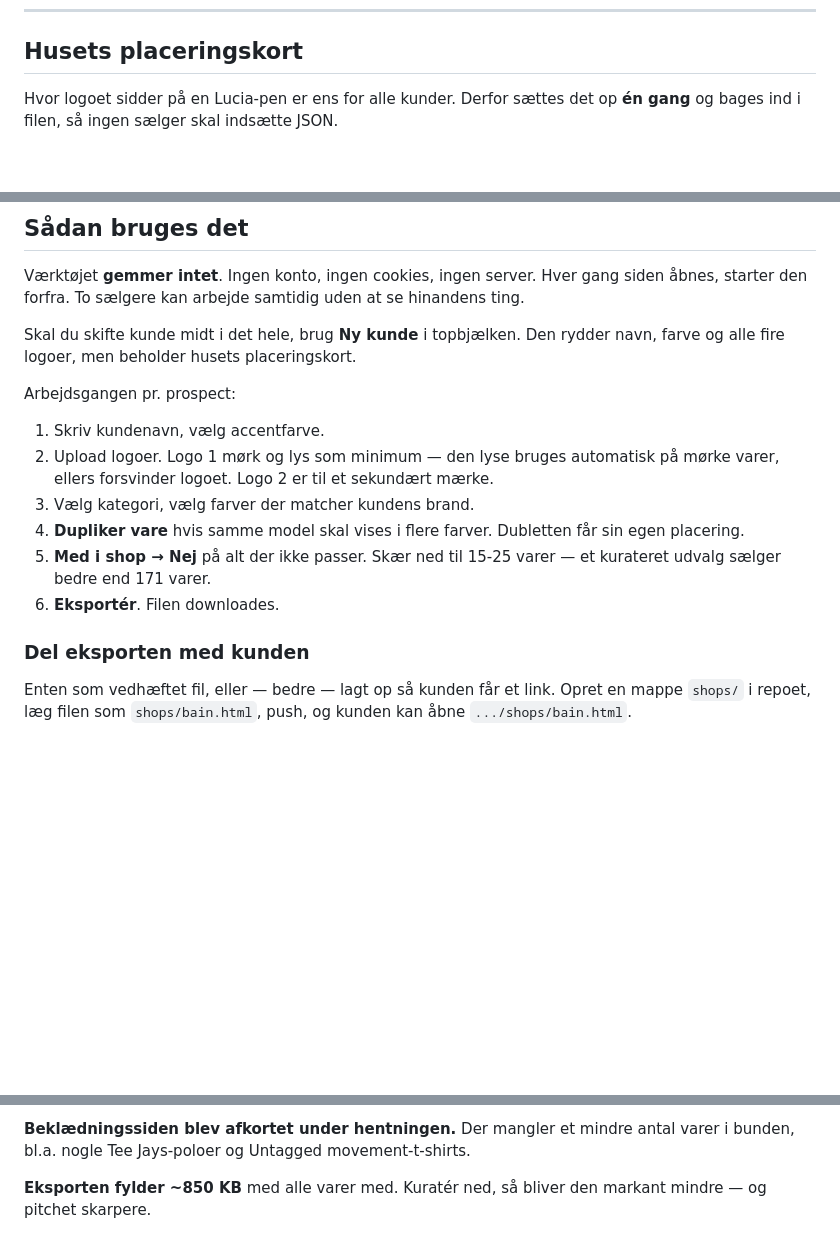
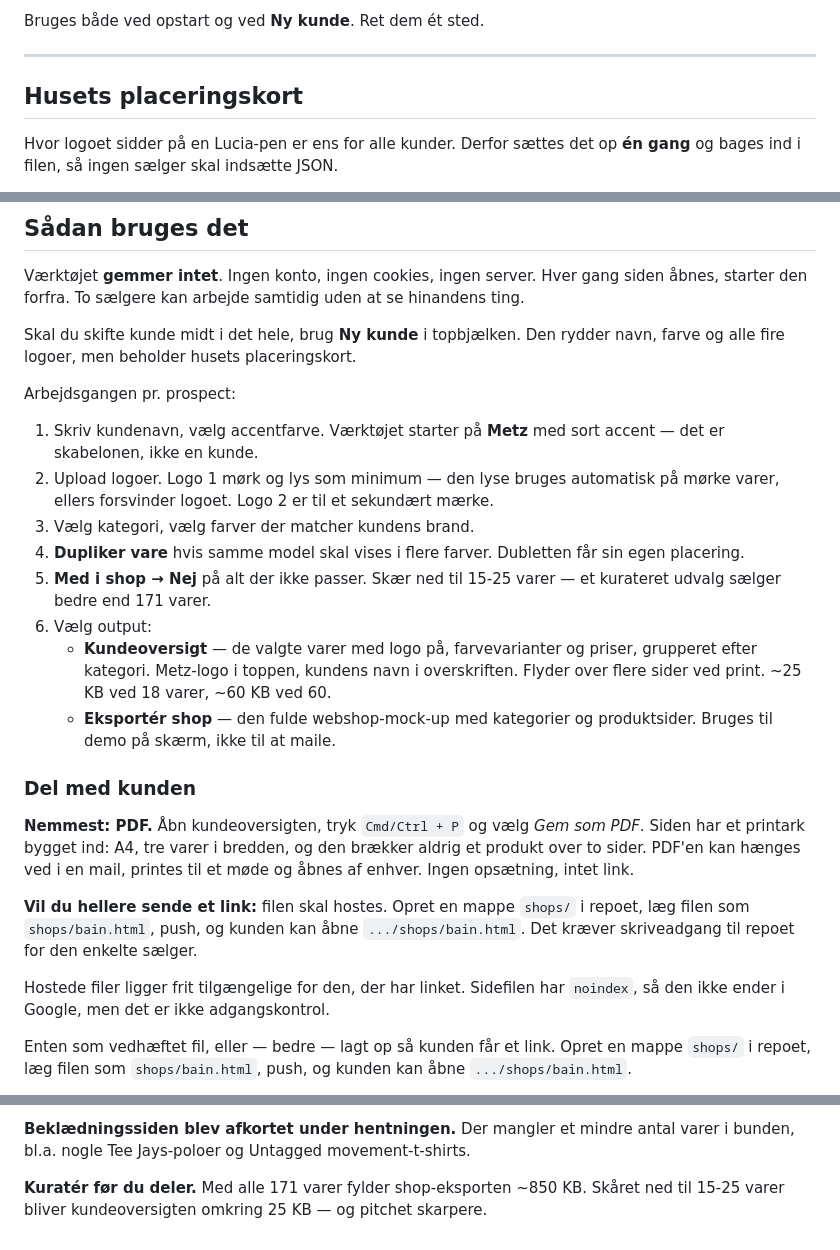
Before and after one commit to TWimmelmann/Metz-Studio-Brand-Builder, a Markdown page: README.md, 3 parts joined by grey strips. Rendered like a GitHub page; blank space fills up the shorter version.

Commit message:
Add standard values and export instructions to README
Added default values section with logo instructions and export options.

```diff
--- a/README.md
+++ b/README.md
@@ -89,3 +104,7 @@ kan sige hvilken version fejlen optrådte i.
+Bruges både ved opstart og ved **Ny kunde**. Ret dem ét sted.
+
+---
+
 ## Husets placeringskort
 
 Hvor logoet sidder på en Lucia-pen er ens for alle kunder. Derfor sættes det op
@@ -117,7 +136,8 @@ navn, farve og alle fire logoer, men beholder husets placeringskort.
 
 Arbejdsgangen pr. prospect:
 
-1. Skriv kundenavn, vælg accentfarve.
+1. Skriv kundenavn, vælg accentfarve. Værktøjet starter på **Metz** med sort
+   accent — det er skabelonen, ikke en kunde.
 2. Upload logoer. Logo 1 mørk og lys som minimum — den lyse bruges automatisk på
    mørke varer, ellers forsvinder logoet. Logo 2 er til et sekundært mærke.
 3. Vælg kategori, vælg farver der matcher kundens brand.
@@ -125,9 +145,26 @@ Arbejdsgangen pr. prospect:
    egen placering.
 5. **Med i shop → Nej** på alt der ikke passer. Skær ned til 15-25 varer — et
    kurateret udvalg sælger bedre end 171 varer.
-6. **Eksportér**. Filen downloades.
+6. Vælg output:
+   - **Kundeoversigt** — de valgte varer med logo på, farvevarianter og priser,
+     grupperet efter kategori. Metz-logo i toppen, kundens navn i overskriften.
+     Flyder over flere sider ved print. ~25 KB ved 18 varer, ~60 KB ved 60.
+   - **Eksportér shop** — den fulde webshop-mock-up med kategorier og
+     produktsider. Bruges til demo på skærm, ikke til at maile.
 
-### Del eksporten med kunden
+### Del med kunden
+
+**Nemmest: PDF.** Åbn kundeoversigten, tryk `Cmd/Ctrl + P` og vælg *Gem som PDF*.
+Siden har et printark bygget ind: A4, tre varer i bredden, og den brækker aldrig
+et produkt over to sider. PDF'en kan hænges ved i en mail, printes til et møde og
+åbnes af enhver. Ingen opsætning, intet link.
+
+**Vil du hellere sende et link:** filen skal hostes. Opret en mappe `shops/` i
+repoet, læg filen som `shops/bain.html`, push, og kunden kan åbne
+`.../shops/bain.html`. Det kræver skriveadgang til repoet for den enkelte sælger.
+
+Hostede filer ligger frit tilgængelige for den, der har linket. Sidefilen har
+`noindex`, så den ikke ender i Google, men det er ikke adgangskontrol.
 
 Enten som vedhæftet fil, eller — bedre — lagt op så kunden får et link.
 Opret en mappe `shops/` i repoet, læg filen som `shops/bain.html`, push, og
@@ -153,5 +190,6 @@ bedre fotos, ikke med kode.
 **Beklædningssiden blev afkortet under hentningen.** Der mangler et mindre antal
 varer i bunden, bl.a. nogle Tee Jays-poloer og Untagged movement-t-shirts.
 
-**Eksporten fylder ~850 KB** med alle varer med. Kuratér ned, så bliver den
-markant mindre — og pitchet skarpere.
+**Kuratér før du deler.** Med alle 171 varer fylder shop-eksporten ~850 KB.
+Skåret ned til 15-25 varer bliver kundeoversigten omkring 25 KB — og pitchet
+skarpere.
```
Also changed, not shown: other parts of README.md (+15 -0 lines).
